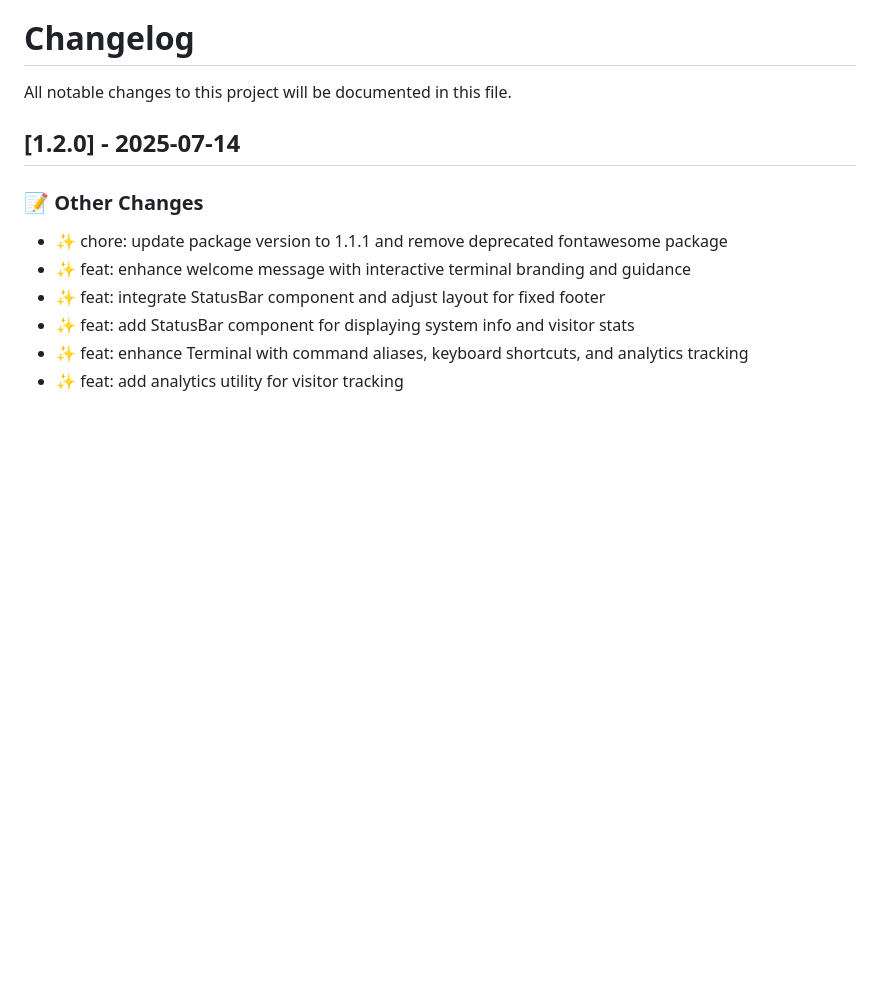
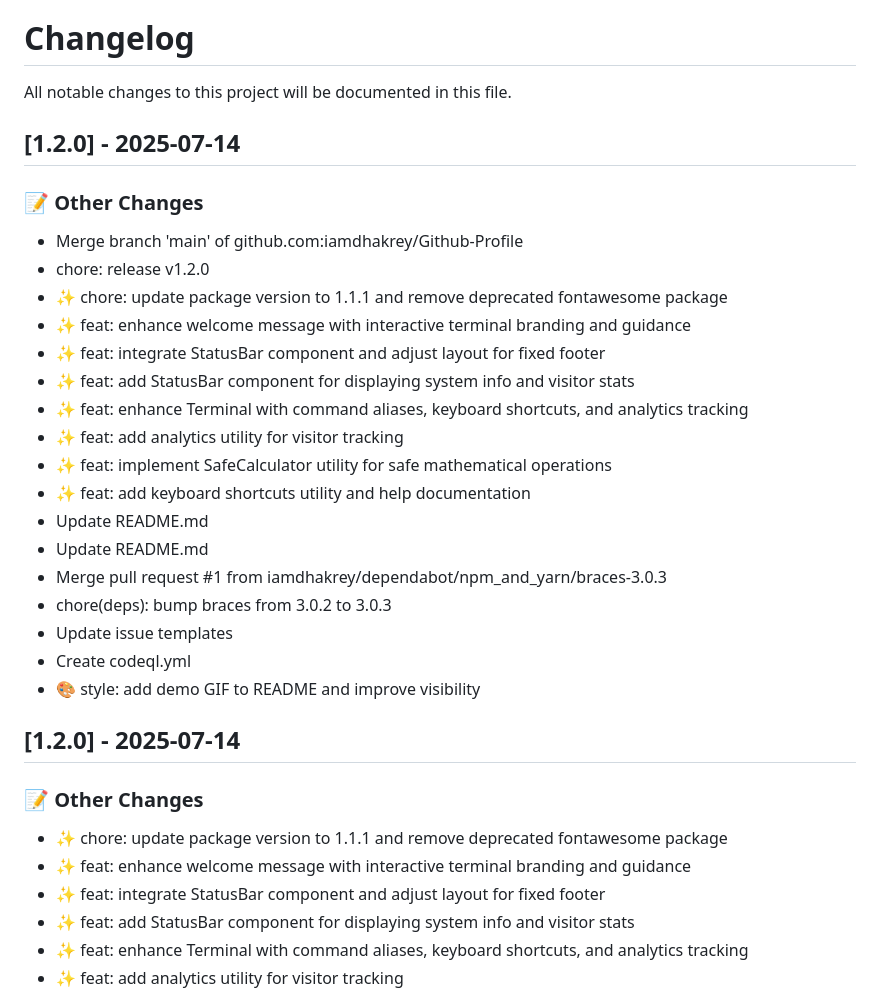
Before and after one commit to iamdhakrey/terminal-portfolio, a Markdown page: CHANGELOG.md, the part around the change. GitHub-like rendering; blank space fills up the shorter version.

Commit message:
chore: release v1.2.0

```diff
--- a/CHANGELOG.md
+++ b/CHANGELOG.md
@@ -1,6 +1,28 @@
 # Changelog
 
 All notable changes to this project will be documented in this file.
+
+## [1.2.0] - 2025-07-14
+
+### 📝 Other Changes
+- Merge branch 'main' of github.com:iamdhakrey/Github-Profile
+- chore: release v1.2.0
+- ✨ chore: update package version to 1.1.1 and remove deprecated fontawesome package
+- ✨ feat: enhance welcome message with interactive terminal branding and guidance
+- ✨ feat: integrate StatusBar component and adjust layout for fixed footer
+- ✨ feat: add StatusBar component for displaying system info and visitor stats
+- ✨ feat: enhance Terminal with command aliases, keyboard shortcuts, and analytics tracking
+- ✨ feat: add analytics utility for visitor tracking
+- ✨ feat: implement SafeCalculator utility for safe mathematical operations
+- ✨ feat: add keyboard shortcuts utility and help documentation
+- Update README.md
+- Update README.md
+- Merge pull request #1 from iamdhakrey/dependabot/npm_and_yarn/braces-3.0.3
+- chore(deps): bump braces from 3.0.2 to 3.0.3
+- Update issue templates
+- Create codeql.yml
+- 🎨 style: add demo GIF to README and improve visibility
+
 
 ## [1.2.0] - 2025-07-14
 
```
